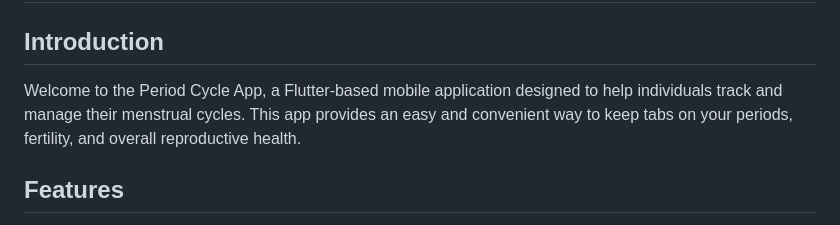
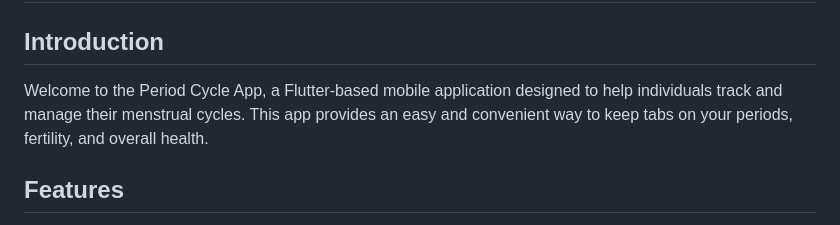
Before and after one commit to alriyadsouza/poki_go, a Markdown page: README.md, the part around the change. Drawn GitHub-style.

```diff
--- a/README.md
+++ b/README.md
@@ -2,7 +2,7 @@
 
 ## Introduction
 
-Welcome to the Period Cycle App, a Flutter-based mobile application designed to help individuals track and manage their menstrual cycles. This app provides an easy and convenient way to keep tabs on your periods, fertility, and overall reproductive health.
+Welcome to the Period Cycle App, a Flutter-based mobile application designed to help individuals track and manage their menstrual cycles. This app provides an easy and convenient way to keep tabs on your periods, fertility, and overall health.
 
 ## Features
 
```
